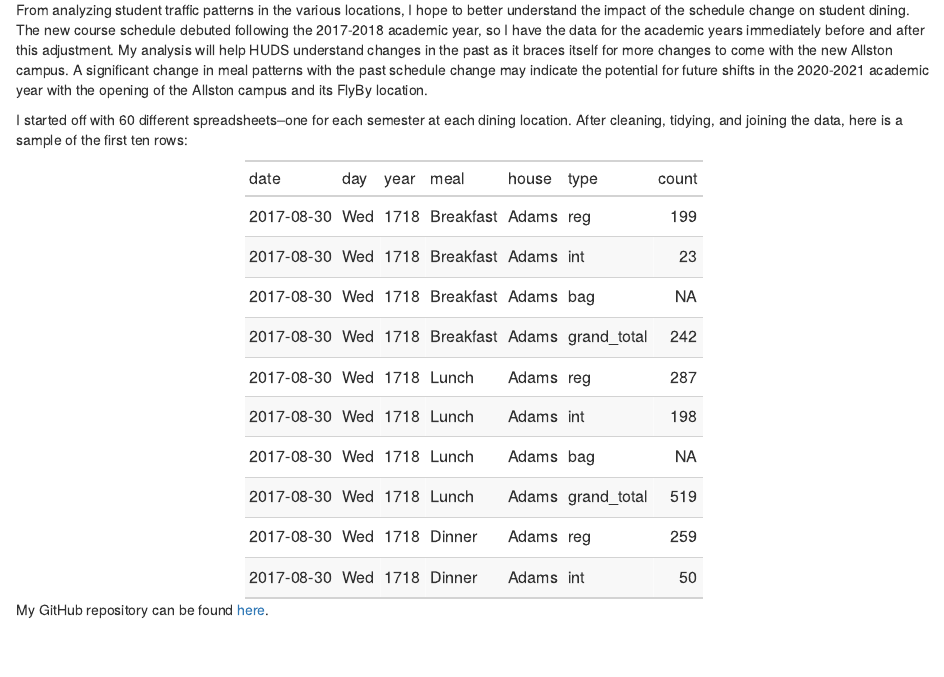
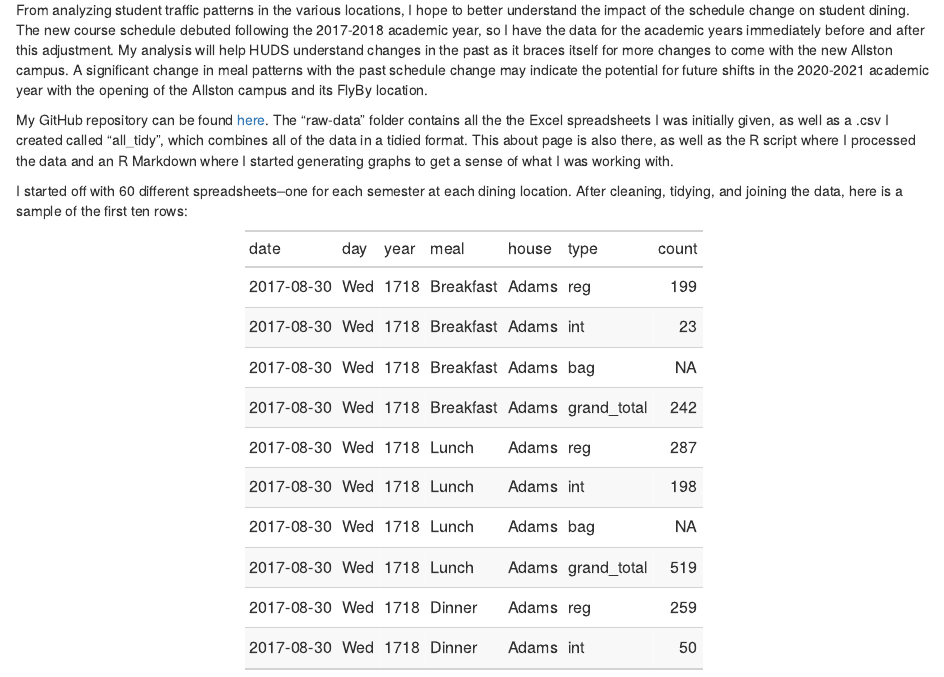
Before and after one commit to kayla-manning/Final-Project, an R Markdown document (about.Rmd): the page in a window 1100 px wide, from 260 px down. The pictures show the output file about.html that the author committed with the source, opened offline.

Commit message:
elaborated more on the files in the repository

````diff
--- a/about.Rmd
+++ b/about.Rmd
@@ -17,6 +17,8 @@ My data contains total swipe counts for every Harvard College HUDS location, inc
 
 From analyzing student traffic patterns in the various locations, I hope to better understand the impact of the schedule change on student dining. The new course schedule debuted following the 2017-2018 academic year, so I have the data for the academic years immediately before and after this adjustment. My analysis will help HUDS understand changes in the past as it braces itself for more changes to come with the new Allston campus. A significant change in meal patterns with the past schedule change may indicate the potential for future shifts in the 2020-2021 academic year with the opening of the Allston campus and its FlyBy location.
 
+My GitHub repository can be found [here](https://github.com/kayla-manning/final-project). The "raw-data" folder contains all the the Excel spreadsheets I was initially given, as well as a .csv I created called "all_tidy", which combines all of the data in a tidied format. This about page is also there, as well as the R script where I processed the data and an R Markdown where I started generating graphs to get a sense of what I was working with.
+
 I started off with 60 different spreadsheets--one for each semester at each dining location. After cleaning, tidying, and joining the data, here is a sample of the first ten rows:
 ```{r sample_data}
 tidy_int_reg_bag <- read_csv("raw-data/all_tidy.csv",
@@ -32,4 +34,3 @@ tidy_int_reg_bag %>%
   slice(1:10) %>%
   gt()
 ```
-My GitHub repository can be found [here](https://github.com/kayla-manning/final-project).
````
Also changed, not shown: about.html.
